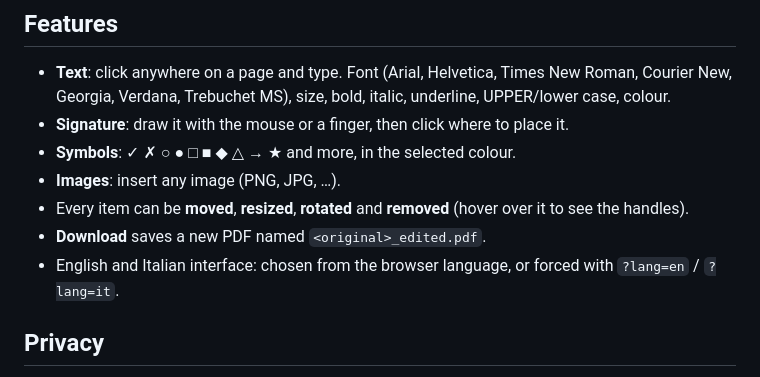
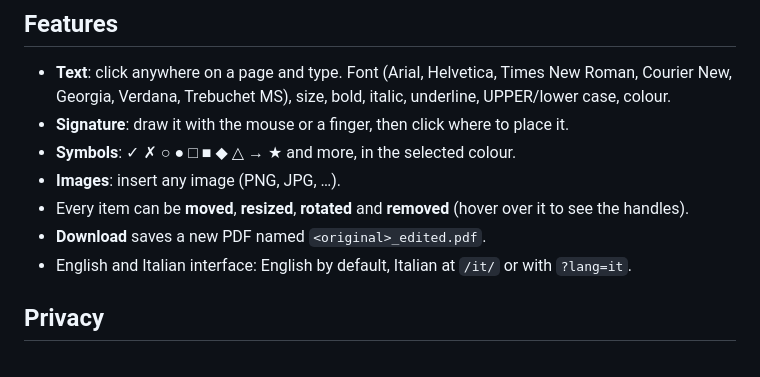
Before and after one commit to FabioFctrl/pdf-editor, a Markdown page: README.md, the part around one of its changes. Rendered like a GitHub page.

```diff
--- a/README.md
+++ b/README.md
@@ -17,7 +19,7 @@ signature** to any PDF, then download the edited file. Nothing is uploaded anywh
 - **Images**: insert any image (PNG, JPG, …).
 - Every item can be **moved**, **resized**, **rotated** and **removed** (hover over it to see the handles).
 - **Download** saves a new PDF named `<original>_edited.pdf`.
-- English and Italian interface: chosen from the browser language, or forced with `?lang=en` / `?lang=it`.
+- English and Italian interface: English by default, Italian at `/it/` or with `?lang=it`.
 
 ## Privacy
 
```
Also changed, not shown: other parts of README.md (+3 -1 lines), it/README.md (+3 -1 lines), docs/screenshot.png (added), 1 other file.
